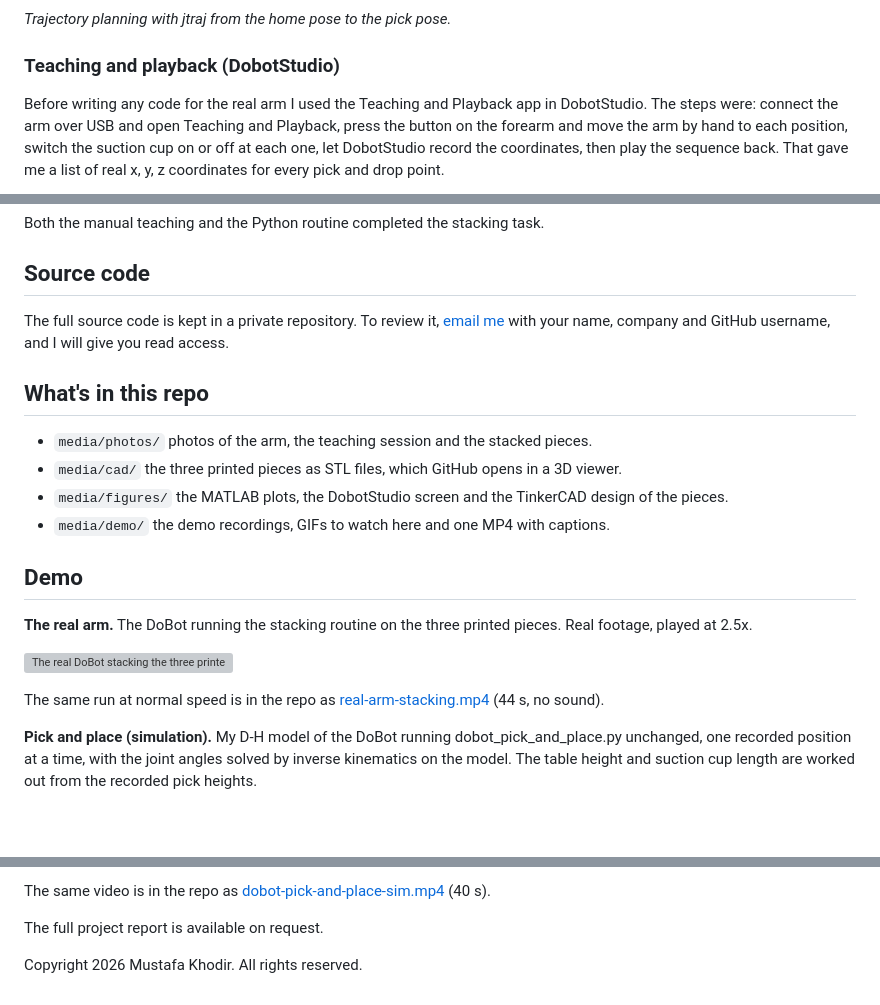
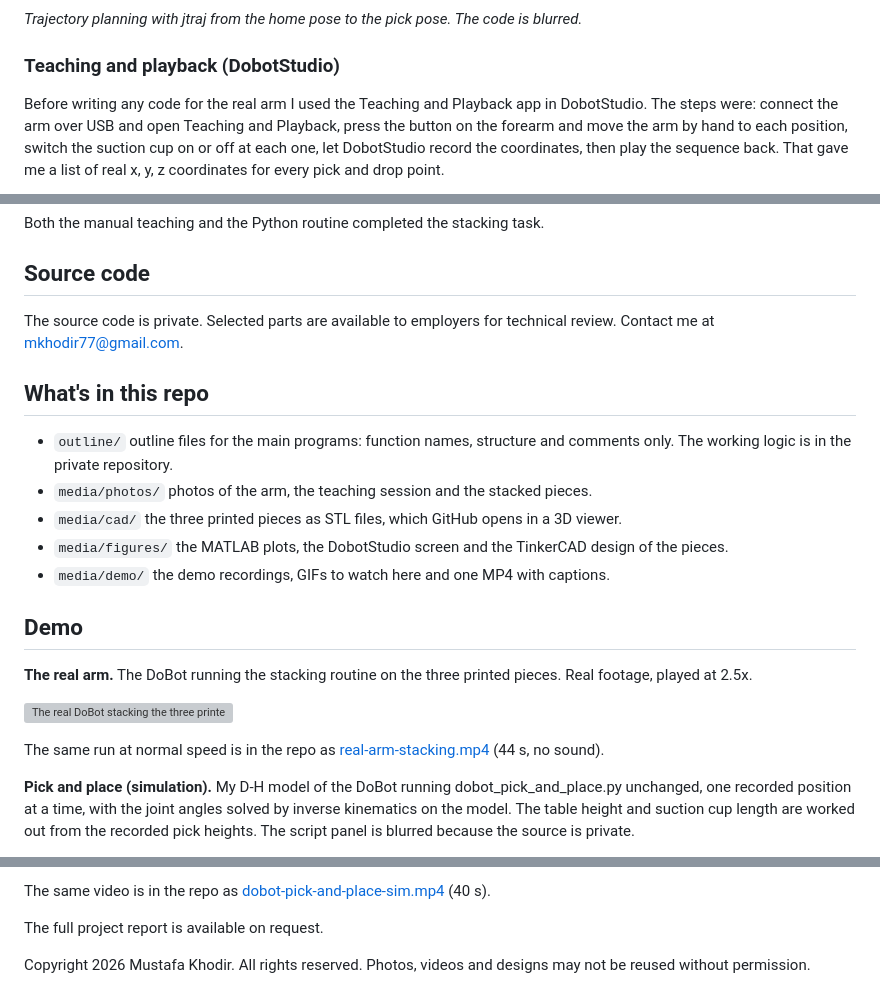
Before and after one commit to MustafaKhodir/dobot-robotic-arm, a Markdown page: README.md, 3 parts joined by grey strips. Drawn GitHub-style; blank space fills up the shorter version; grey boxes are pictures that could not be loaded.

Commit message:
Copyright notice, outline files and no code on show

```diff
--- a/README.md
+++ b/README.md
@@ -63,7 +65,7 @@ The trajectory script uses `jtraj` to plan the move from the home pose to the pi
 
 ![Trajectory planning script in MATLAB with the arm plotted along the path](media/figures/trajectory-planning-matlab.png)
 
-*Trajectory planning with jtraj from the home pose to the pick pose.*
+*Trajectory planning with jtraj from the home pose to the pick pose. The code is blurred.*
 
 ### Teaching and playback (DobotStudio)
 
@@ -87,10 +89,11 @@ Both the manual teaching and the Python routine completed the stacking task.
 
 ## Source code
 
-The full source code is kept in a private repository. To review it, [email me](mailto:mkhodir77@gmail.com?subject=Code%20access%3A%20dobot-robotic-arm) with your name, company and GitHub username, and I will give you read access.
+The source code is private. Selected parts are available to employers for technical review. Contact me at [mkhodir77@gmail.com](mailto:mkhodir77@gmail.com).
 
 ## What's in this repo
 
+- `outline/` outline files for the main programs: function names, structure and comments only. The working logic is in the private repository.
 - `media/photos/` photos of the arm, the teaching session and the stacked pieces.
 - `media/cad/` the three printed pieces as STL files, which GitHub opens in a 3D viewer.
 - `media/figures/` the MATLAB plots, the DobotStudio screen and the TinkerCAD design of the pieces.
@@ -104,5 +107,5 @@ The full source code is kept in a private repository. To review it, [email me](m
 
 The same run at normal speed is in the repo as [real-arm-stacking.mp4](media/demo/real-arm-stacking.mp4) (44 s, no sound).
 
-**Pick and place (simulation).** My D-H model of the DoBot running dobot_pick_and_place.py unchanged, one recorded position at a time, with the joint angles solved by inverse kinematics on the model. The table height and suction cup length are worked out from the recorded pick heights.
+**Pick and place (simulation).** My D-H model of the DoBot running dobot_pick_and_place.py unchanged, one recorded position at a time, with the joint angles solved by inverse kinematics on the model. The table height and suction cup length are worked out from the recorded pick heights. The script panel is blurred because the source is private.
 
@@ -116,4 +119,4 @@ The same video is in the repo as [dobot-pick-and-place-sim.mp4](media/demo/dobot
 
 The full project report is available on request.
 
-Copyright 2026 Mustafa Khodir. All rights reserved.
+Copyright 2026 Mustafa Khodir. All rights reserved. Photos, videos and designs may not be reused without permission.
```
Also changed, not shown: other parts of README.md (+5 -3 lines), media/figures/forward-kinematics-matlab.png, media/figures/inverse-kinematics-matlab.png, media/figures/trajectory-planning-matlab.png, 7 other files.
